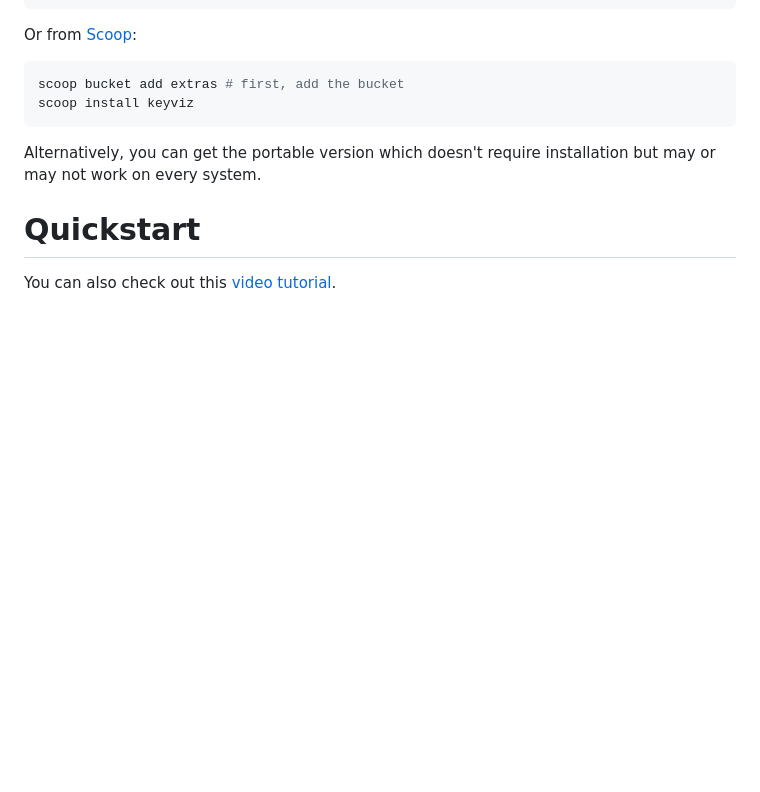
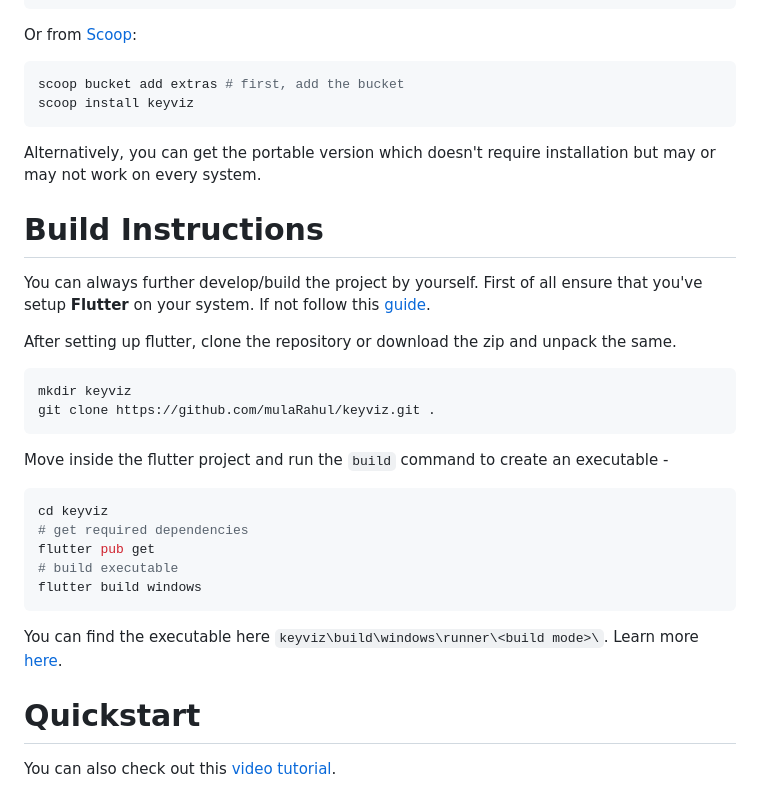
Before and after one commit to mulaRahul/keyviz, a Markdown page: README.md, the part around the change. Drawn GitHub-style; blank space fills up the shorter version.

Commit message:
add ⚒️ build instructions

````diff
--- a/README.md
+++ b/README.md
@@ -37,6 +37,28 @@ scoop install keyviz
 
 Alternatively, you can get the portable version which doesn't require installation but may or may not work on every system.
 
+# Build Instructions
+You can always further develop/build the project by yourself. First of all ensure that you've setup **Flutter** on your system. If not follow this [guide](https://docs.flutter.dev/get-started/install/windows).
+
+After setting up flutter, clone the repository or download the zip and unpack the same.
+
+```powershell
+mkdir keyviz
+git clone https://github.com/mulaRahul/keyviz.git .
+```
+
+Move inside the flutter project and run the `build` command to create an executable -
+
+```powershell
+cd keyviz
+# get required dependencies
+flutter pub get
+# build executable
+flutter build windows
+```
+
+You can find the executable here `keyviz\build\windows\runner\<build mode>\`. Learn more [here](https://docs.flutter.dev/platform-integration/windows/building).
+
 # Quickstart
 You can also check out this [video tutorial](https://youtu.be/FwuTqWzlRSc).
 
````
